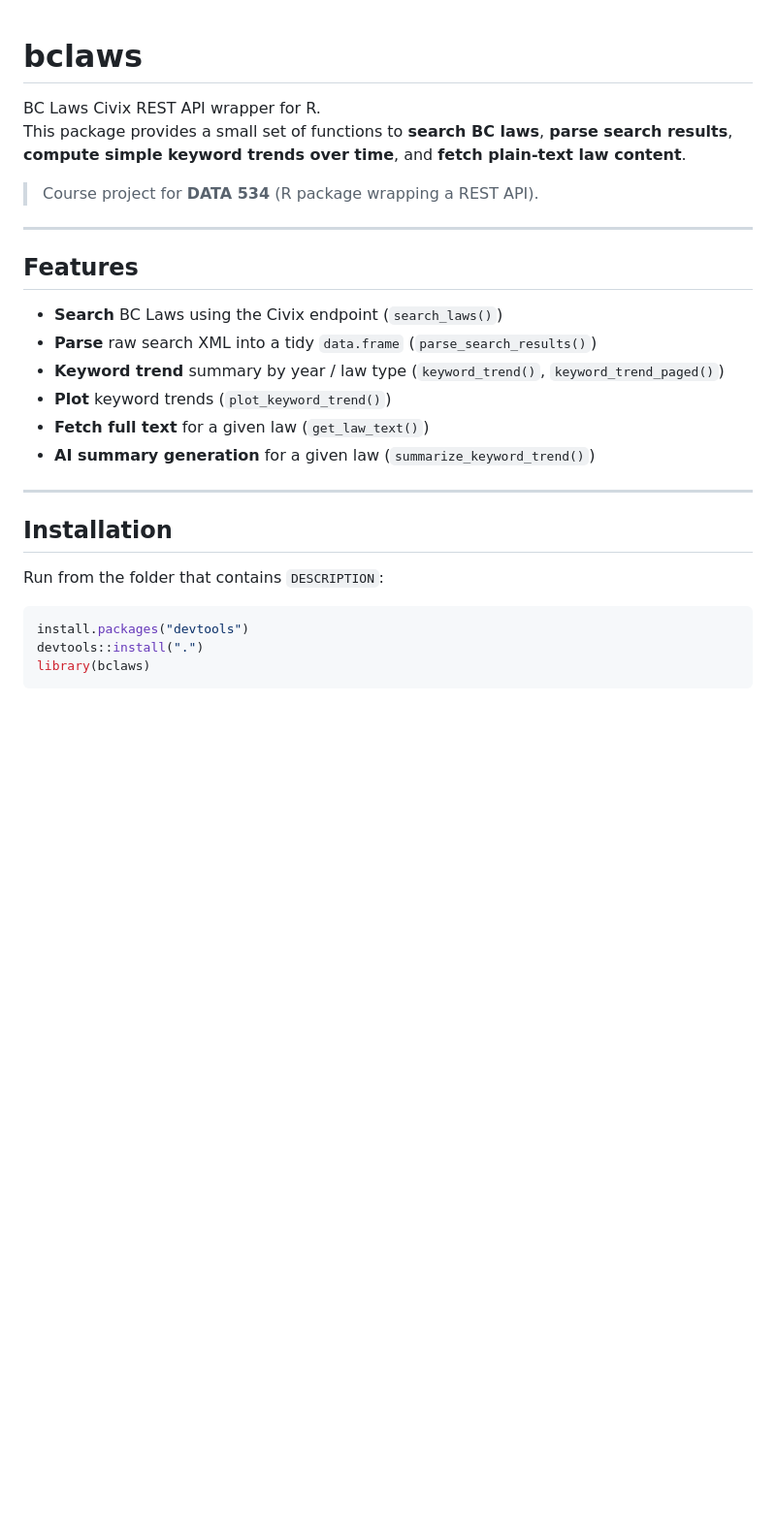
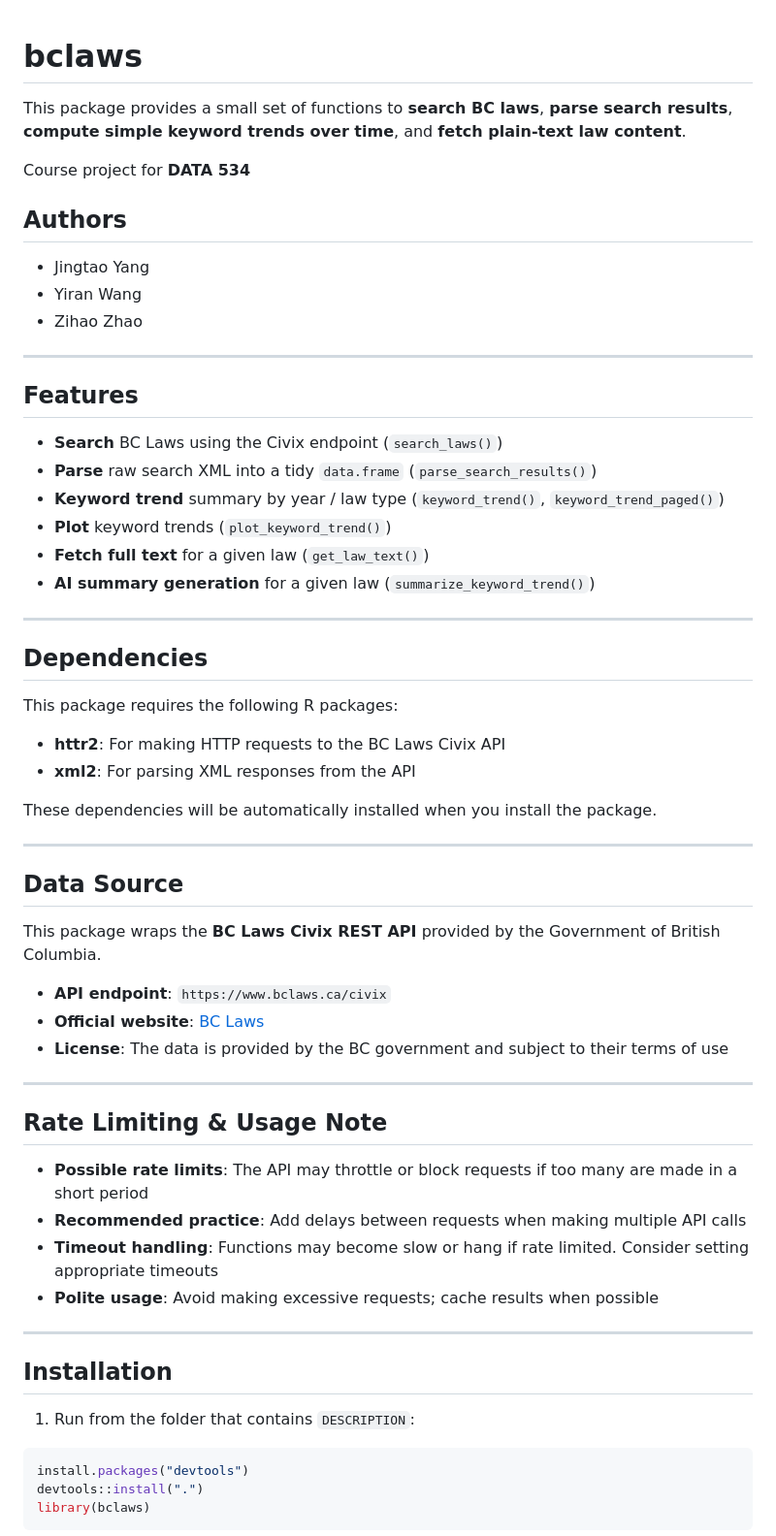
Before and after one commit to andrewyang0620/DATA_534_Project_Group_1, a Markdown page: README.md, the part around one of its changes. Shown at 97% size. GitHub-like rendering; blank space fills up the shorter version.

````diff
--- a/README.md
+++ b/README.md
@@ -1,9 +1,14 @@
 # bclaws
 
-BC Laws Civix REST API wrapper for R.
 This package provides a small set of functions to **search BC laws**, **parse search results**, **compute simple keyword trends over time**, and **fetch plain-text law content**.
 
-> Course project for **DATA 534** (R package wrapping a REST API).
+Course project for **DATA 534**
+
+
+## Authors
+- Jingtao Yang
+- Yiran Wang
+- Zihao Zhao
 
 ---
 
@@ -18,9 +23,38 @@ This package provides a small set of functions to **search BC laws**, **parse se
 
 ---
 
+## Dependencies
+
+This package requires the following R packages:
+
+- **httr2**: For making HTTP requests to the BC Laws Civix API
+- **xml2**: For parsing XML responses from the API
+
+These dependencies will be automatically installed when you install the package.
+
+---
+
+## Data Source
+
+This package wraps the **BC Laws Civix REST API** provided by the Government of British Columbia.
+
+- **API endpoint**: `https://www.bclaws.ca/civix`
+- **Official website**: [BC Laws](https://www.bclaws.gov.bc.ca/)
+- **License**: The data is provided by the BC government and subject to their terms of use
+
+---
+
+## Rate Limiting & Usage Note
+- **Possible rate limits**: The API may throttle or block requests if too many are made in a short period
+- **Recommended practice**: Add delays between requests when making multiple API calls
+- **Timeout handling**: Functions may become slow or hang if rate limited. Consider setting appropriate timeouts
+- **Polite usage**: Avoid making excessive requests; cache results when possible
+
+---
+
 ## Installation
 
-Run from the folder that contains `DESCRIPTION`:
+1. Run from the folder that contains `DESCRIPTION`:
 
 ```r
 install.packages("devtools")
````
Also changed, not shown: other parts of README.md (+58 -4 lines), docs/imgs/plot.png (added), docs/imgs/test-result.png (added).
